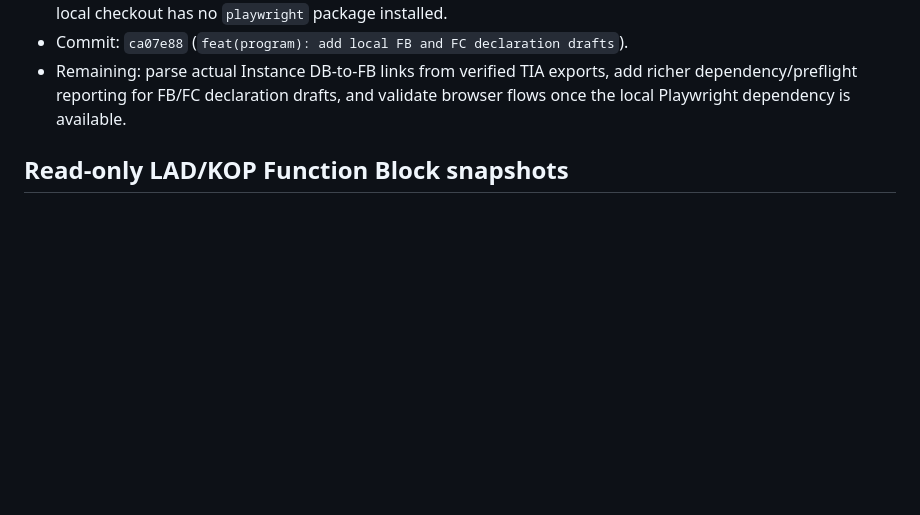
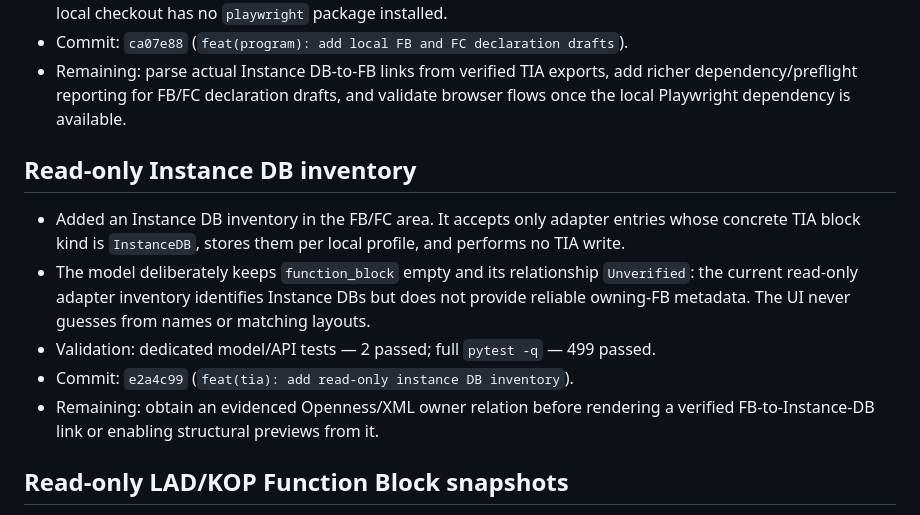
Before and after one commit to adambialecki008-maker/TIAEngineeringAssistant, a Markdown page: docs/codex-progress.md, the part around the change. GitHub-like rendering; blank space fills up the shorter version.

Commit message:
docs: record instance DB inventory milestone

```diff
--- a/docs/codex-progress.md
+++ b/docs/codex-progress.md
@@ -25,6 +25,21 @@
 - Remaining: parse actual Instance DB-to-FB links from verified TIA exports,
   add richer dependency/preflight reporting for FB/FC declaration drafts, and
   validate browser flows once the local Playwright dependency is available.
+
+## Read-only Instance DB inventory
+
+- Added an Instance DB inventory in the FB/FC area. It accepts only adapter
+  entries whose concrete TIA block kind is `InstanceDB`, stores them per local
+  profile, and performs no TIA write.
+- The model deliberately keeps `function_block` empty and its relationship
+  `Unverified`: the current read-only adapter inventory identifies Instance
+  DBs but does not provide reliable owning-FB metadata. The UI never guesses
+  from names or matching layouts.
+- Validation: dedicated model/API tests — 2 passed; full `pytest -q` — 499
+  passed.
+- Commit: `e2a4c99` (`feat(tia): add read-only instance DB inventory`).
+- Remaining: obtain an evidenced Openness/XML owner relation before rendering
+  a verified FB-to-Instance-DB link or enabling structural previews from it.
 
 ## Read-only LAD/KOP Function Block snapshots
 
```
